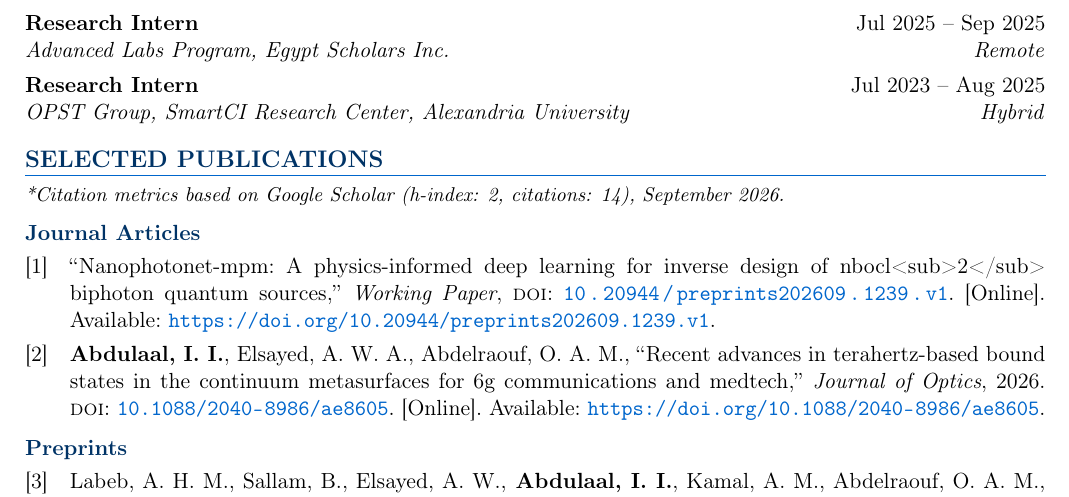
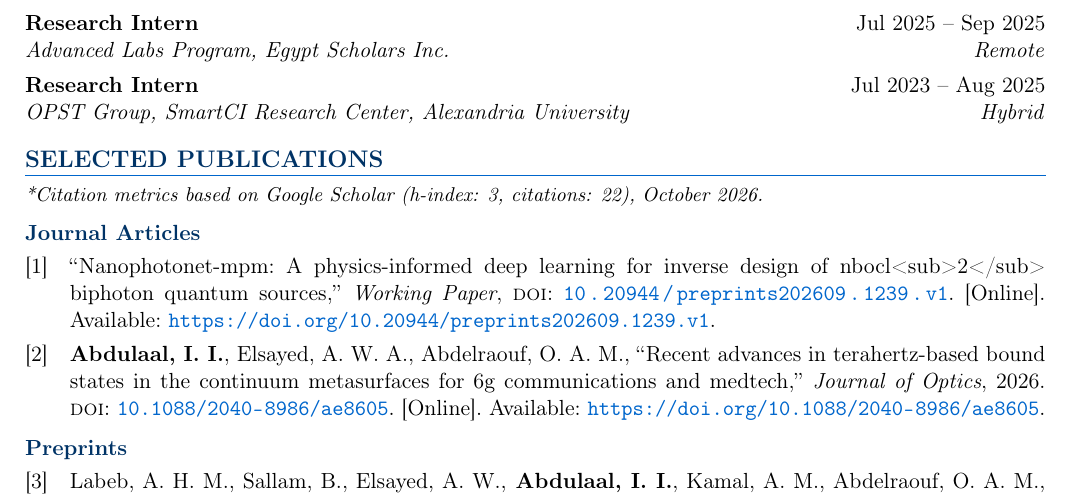
Before and after one commit to iabdul-aal/iabdul-aal.github.io, a LaTeX CV (data/cv.tex): part of page 1 of 2, cut so that both start at the same text. Compiled offline with pdfLaTeX.

Commit message:
chore: update academic data, metrics, activity feed, and CV PDF

```diff
--- a/data/cv.tex
+++ b/data/cv.tex
@@ -197,7 +197,7 @@ Integrated nanophotonics, quantum photonic sources, nonlinear on-chip devices, p
 \research{Research Intern}{Jul 2023 -- Aug 2025}{OPST Group, SmartCI Research Center, Alexandria University}{Hybrid}{}{}{}{0pt}
 
 \section*{Selected Publications}
-\noindent\small\textit{*Citation metrics based on Google Scholar (h-index: 2, citations: 14), September 2026.}\par
+\noindent\small\textit{*Citation metrics based on Google Scholar (h-index: 3, citations: 22), October 2026.}\par
 \nocite{*}
 \subsection*{Journal Articles}
 \printbibliography[type=article,heading=none]
```
Also changed, not shown: 6 other files.
